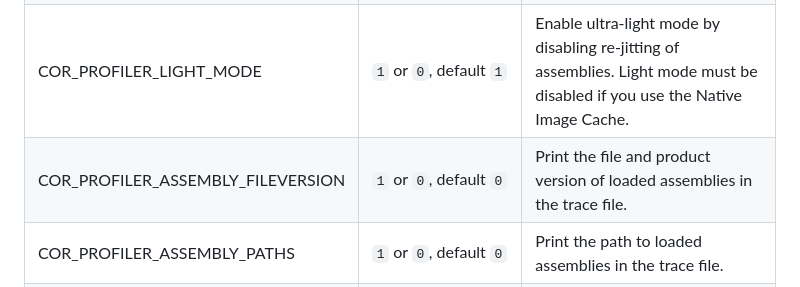
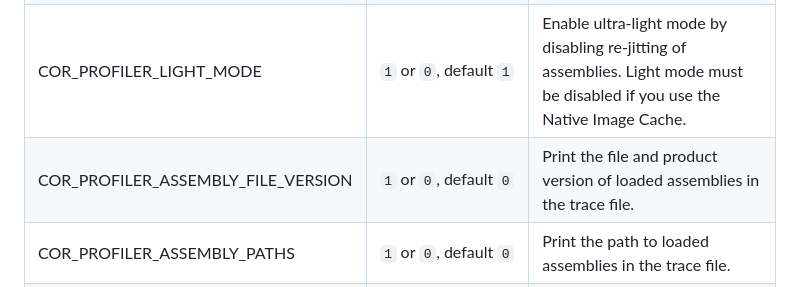
Before and after one commit to cqse/teamscale-profiler-dotnet, a Markdown page: documentation/userguide.md, the part around the change. Rendered like a GitHub page.

Commit message:
TS-21309 Fix typo in documentation

```diff
--- a/documentation/userguide.md
+++ b/documentation/userguide.md
@@ -149,7 +149,7 @@ The profiler has several configuration options that can either be set as environ
 | COR_PROFILER_CONFIG               | Path                                     | Path to the profiler configuration file, e.g. `C:\Program Files\Coverage Profiler\profiler.yml` |
 | COR_PROFILER_TARGETDIR            | Path, default `c:/users/public/`         | Target directory for the trace files, e.g. `C:\Users\Public\Traces` |
 | COR_PROFILER_LIGHT_MODE           | `1` or `0`, default `1`                  | Enable ultra-light mode by disabling re-jitting of assemblies. Light mode must be disabled if you use the Native Image Cache. |
-| COR_PROFILER_ASSEMBLY_FILEVERSION | `1` or `0`, default `0`                  | Print the file and product version of loaded assemblies in the trace file. |
+| COR_PROFILER_ASSEMBLY_FILE_VERSION | `1` or `0`, default `0`                  | Print the file and product version of loaded assemblies in the trace file. |
 | COR_PROFILER_ASSEMBLY_PATHS       | `1` or `0`, default `0`                  | Print the path to loaded assemblies in the trace file. |
 | COR_PROFILER_EAGERNESS            | Number, default `0`                      | Enable eager writing of traces after the specified amount of method calls (i.e. write to disk immediately). This is useful to get coverage in cases where the .NET runtime is killed instead of gracefully shut down as it's the case in some Azure environments. It should only be used in conjunction with light mode. |
 | COR_PROFILER_PROCESS              | String (optional)                        | A (case-insensitive) suffix of the path to the executable that should be profiled, e.g. `w3wp.exe`. All other executables will be ignored. This option is deprecated. It is recommended that you use the mechanisms of the configuration file instead. |
```
